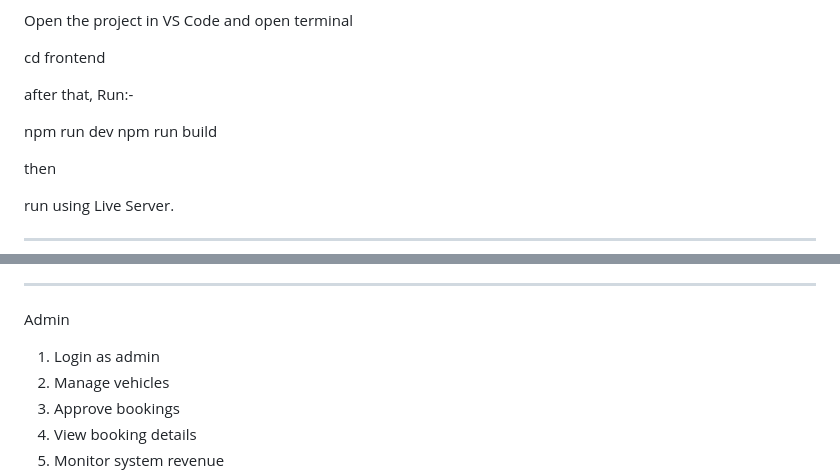
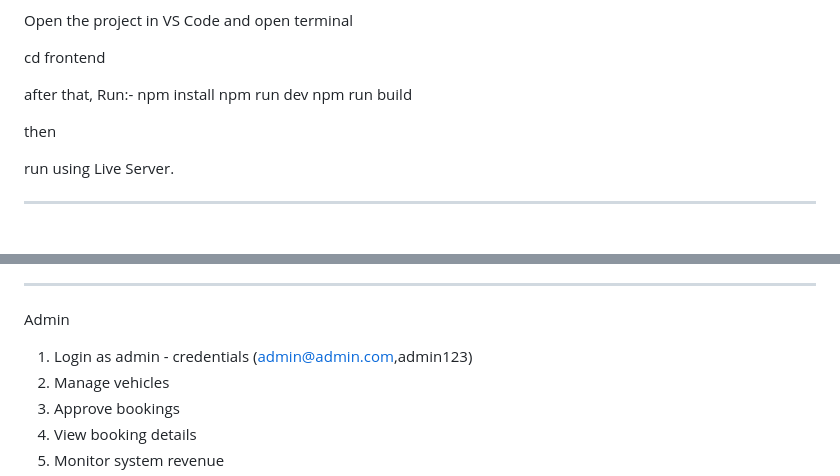
Before and after one commit to pbehera-techrayslabs/vehicle_rental_system_prod, a Markdown page: readme.md, 2 parts joined by grey strips. Drawn GitHub-style; blank space fills up the shorter version.

```diff
--- a/readme.md
+++ b/readme.md
@@ -120,7 +120,7 @@ cd frontend
 
 after that,
  Run:-
-
+npm install
  npm run dev
  npm run build
 
@@ -145,7 +145,7 @@ User
 
 Admin
 
-1. Login as admin
+1. Login as admin - credentials (admin@admin.com,admin123)
 2. Manage vehicles
 3. Approve bookings
 4. View booking details
```
